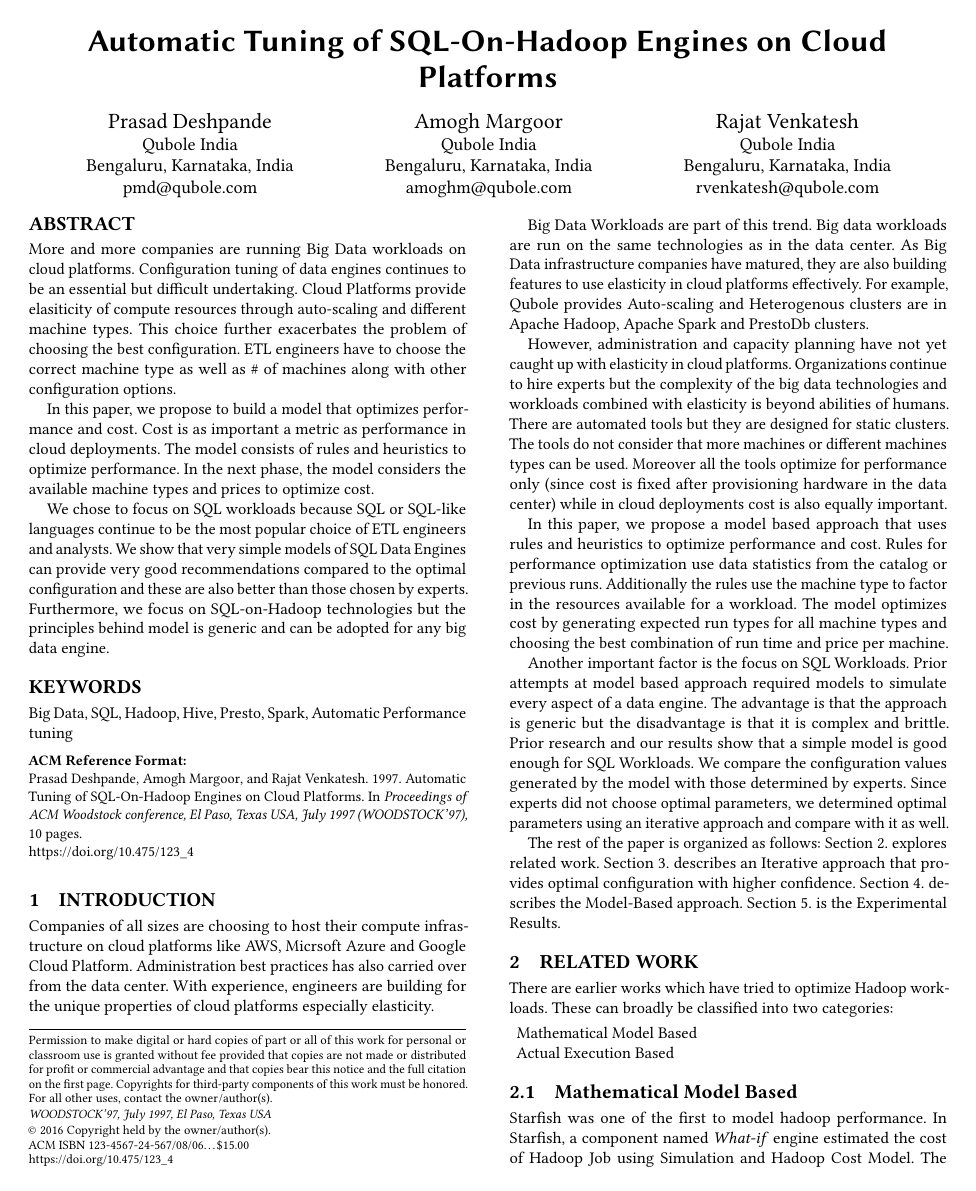
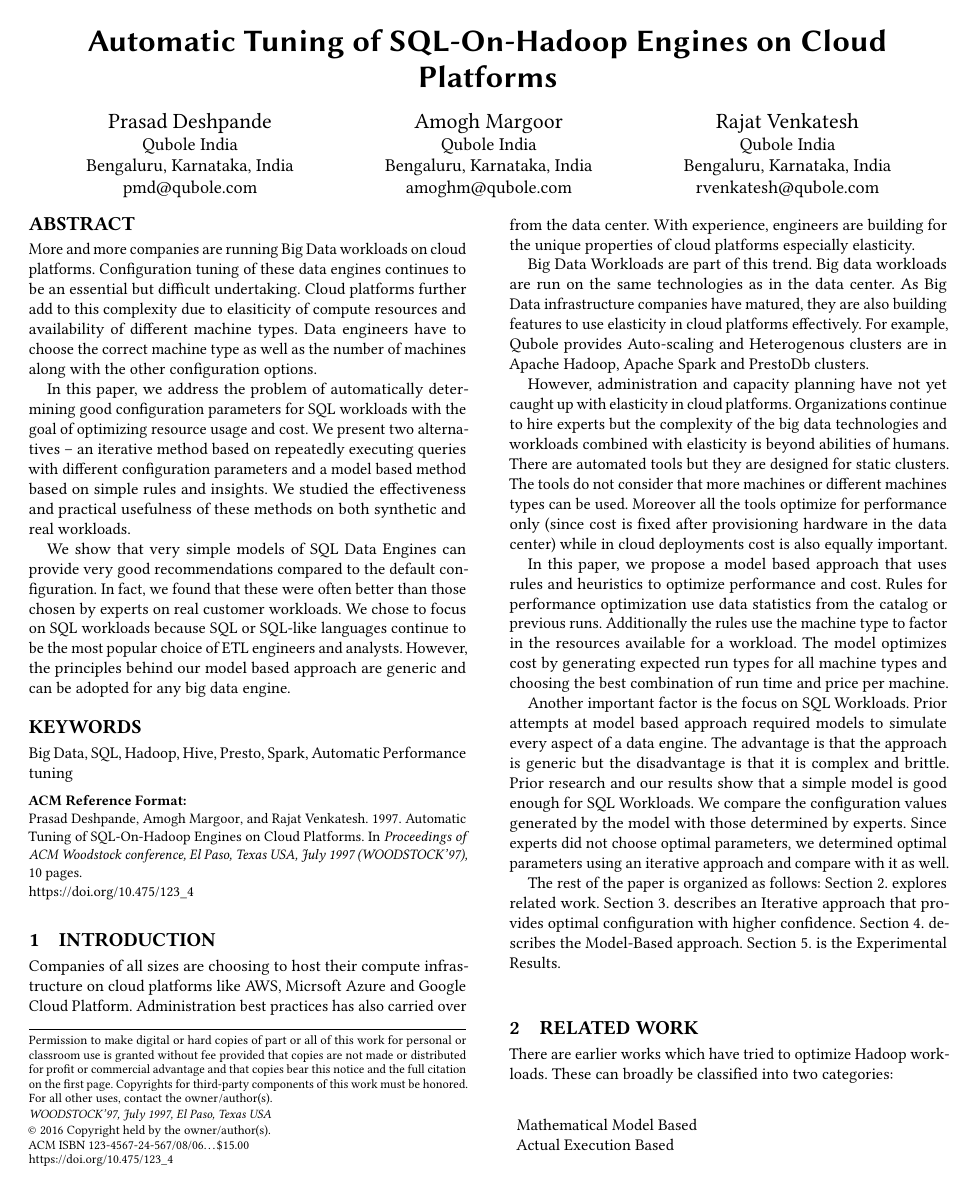
Before and after one commit to qubole/tuning-paper, a LaTeX paper (EE.tex): page 1 of 10. Compiled offline with pdfLaTeX.

Commit message:
Pass through the abstract

```diff
--- a/EE.tex
+++ b/EE.tex
@@ -61,11 +61,11 @@
 
 
 \begin{abstract}
-More and more companies are running Big Data workloads on cloud platforms. Configuration tuning of data engines continues to be an essential but difficult undertaking. Cloud Platforms provide elasiticity of compute resources through auto-scaling and different machine types. This choice further exacerbates the problem of choosing the best configuration. ETL engineers have to choose the correct machine type as well as \# of machines along with other configuration options.
+More and more companies are running Big Data workloads on cloud platforms. Configuration tuning of these data engines continues to be an essential but difficult undertaking. Cloud platforms further add to this complexity due to elasiticity of compute resources and availability of different machine types. Data engineers have to choose the correct machine type as well as the number of machines along with the other configuration options.
 
-In this paper, we propose to build a model that optimizes performance and cost. Cost is as important a metric as performance in cloud deployments. The model consists of rules and heuristics to optimize performance. In the next phase, the model considers the available machine types and prices to optimize cost.
+In this paper, we address the problem of automatically determining good configuration parameters for SQL workloads with the goal of optimizing resource usage and cost. We present two alternatives -- an iterative method based on repeatedly executing queries with different configuration parameters and a model based method based on simple rules and insights. We studied the effectiveness and practical usefulness of these methods on both synthetic and real workloads.
 
-We chose to focus on SQL workloads because SQL or SQL-like languages continue to be the most popular choice of ETL engineers and analysts. We show that very simple models of SQL Data Engines can provide very good recommendations compared to the optimal configuration and these are also better than those chosen by experts. Furthermore, we focus on SQL-on-Hadoop technologies but the principles behind model is generic and can be adopted for any big data engine.
+We show that very simple models of SQL Data Engines can provide very good recommendations compared to the default configuration. In fact, we found that these were often better than those chosen by experts on real customer workloads. We chose to focus on SQL workloads because SQL or SQL-like languages continue to be the most popular choice of ETL engineers and analysts.  However, the principles behind our model based approach are generic and can be adopted for any big data engine.
 \end{abstract}
 
 \keywords{Big Data, SQL, Hadoop, Hive, Presto, Spark, Automatic Performance tuning}
```
